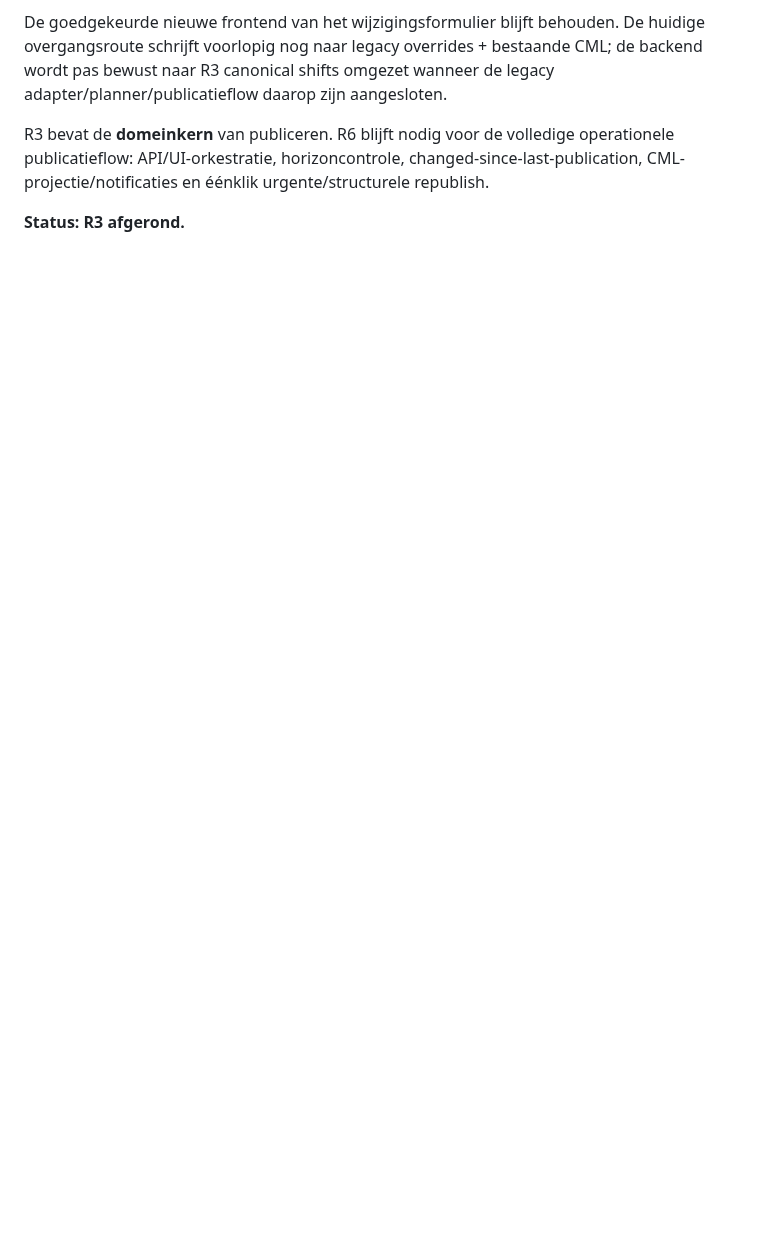
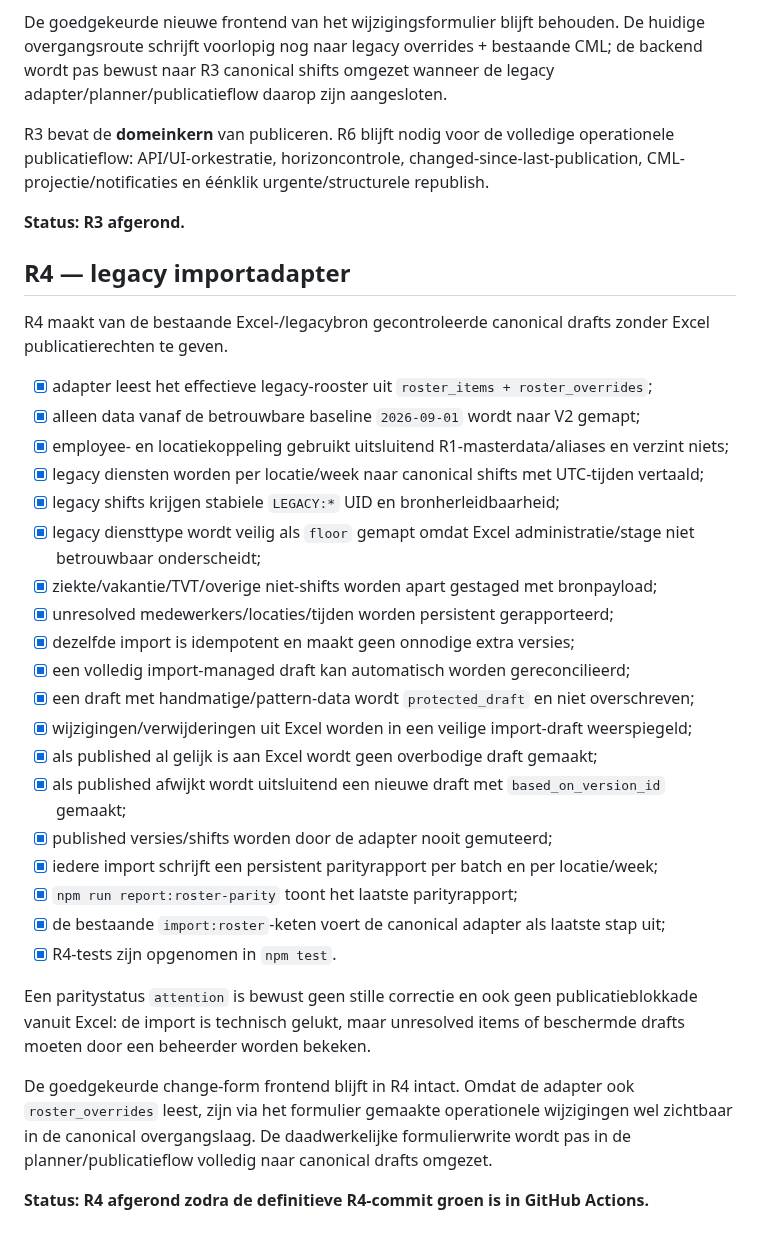
Before and after one commit to Michael-Kr26/Sport-Society-Overview, a Markdown page: docs/rooster-v2-roadmap.md, the part around the change. GitHub-like rendering; blank space fills up the shorter version.

Commit message:
R4: markeer legacy adapter als afgerond

```diff
--- a/docs/rooster-v2-roadmap.md
+++ b/docs/rooster-v2-roadmap.md
@@ -152,3 +152,33 @@ De goedgekeurde nieuwe frontend van het wijzigingsformulier blijft behouden. De
 R3 bevat de **domeinkern** van publiceren. R6 blijft nodig voor de volledige operationele publicatieflow: API/UI-orkestratie, horizoncontrole, changed-since-last-publication, CML-projectie/notificaties en éénklik urgente/structurele republish.
 
 **Status: R3 afgerond.**
+
+## R4 — legacy importadapter
+
+R4 maakt van de bestaande Excel-/legacybron gecontroleerde canonical drafts zonder Excel publicatierechten te geven.
+
+- [x] adapter leest het effectieve legacy-rooster uit `roster_items + roster_overrides`;
+- [x] alleen data vanaf de betrouwbare baseline `2026-09-01` wordt naar V2 gemapt;
+- [x] employee- en locatiekoppeling gebruikt uitsluitend R1-masterdata/aliases en verzint niets;
+- [x] legacy diensten worden per locatie/week naar canonical shifts met UTC-tijden vertaald;
+- [x] legacy shifts krijgen stabiele `LEGACY:*` UID en bronherleidbaarheid;
+- [x] legacy diensttype wordt veilig als `floor` gemapt omdat Excel administratie/stage niet betrouwbaar onderscheidt;
+- [x] ziekte/vakantie/TVT/overige niet-shifts worden apart gestaged met bronpayload;
+- [x] unresolved medewerkers/locaties/tijden worden persistent gerapporteerd;
+- [x] dezelfde import is idempotent en maakt geen onnodige extra versies;
+- [x] een volledig import-managed draft kan automatisch worden gereconcilieerd;
+- [x] een draft met handmatige/pattern-data wordt `protected_draft` en niet overschreven;
+- [x] wijzigingen/verwijderingen uit Excel worden in een veilige import-draft weerspiegeld;
+- [x] als published al gelijk is aan Excel wordt geen overbodige draft gemaakt;
+- [x] als published afwijkt wordt uitsluitend een nieuwe draft met `based_on_version_id` gemaakt;
+- [x] published versies/shifts worden door de adapter nooit gemuteerd;
+- [x] iedere import schrijft een persistent parityrapport per batch en per locatie/week;
+- [x] `npm run report:roster-parity` toont het laatste parityrapport;
+- [x] de bestaande `import:roster`-keten voert de canonical adapter als laatste stap uit;
+- [x] R4-tests zijn opgenomen in `npm test`.
+
+Een paritystatus `attention` is bewust geen stille correctie en ook geen publicatieblokkade vanuit Excel: de import is technisch gelukt, maar unresolved items of beschermde drafts moeten door een beheerder worden bekeken.
+
+De goedgekeurde change-form frontend blijft in R4 intact. Omdat de adapter ook `roster_overrides` leest, zijn via het formulier gemaakte operationele wijzigingen wel zichtbaar in de canonical overgangslaag. De daadwerkelijke formulierwrite wordt pas in de planner/publicatieflow volledig naar canonical drafts omgezet.
+
+**Status: R4 afgerond zodra de definitieve R4-commit groen is in GitHub Actions.**
```
